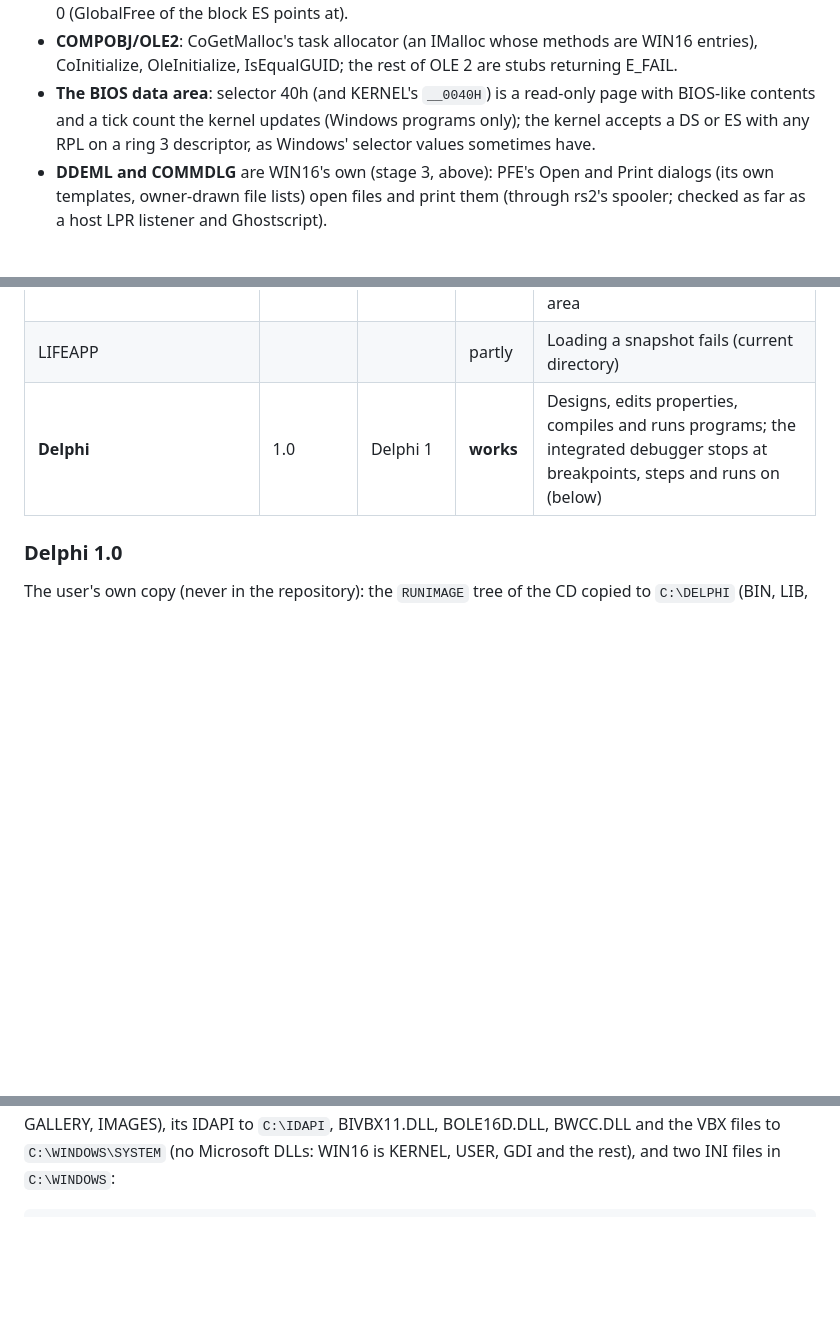
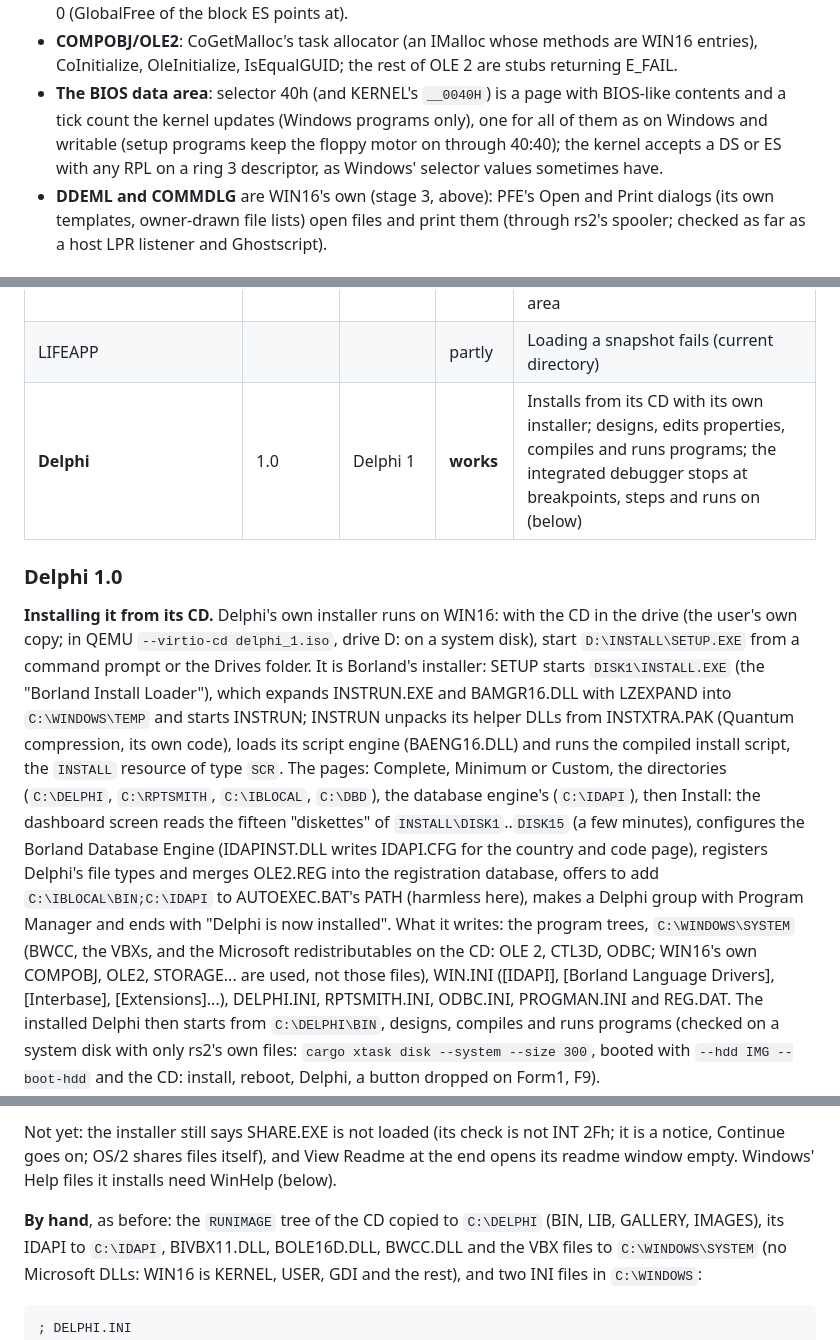
Before and after one commit to dparnell/rs-2, a Markdown page: docs/WIN16.md, 3 parts joined by grey strips. GitHub-like rendering; blank space fills up the shorter version.

```diff
--- a/docs/WIN16.md
+++ b/docs/WIN16.md
@@ -653,8 +653,9 @@ Windows; what they needed, in the order they asked for it:
   methods are WIN16 entries), CoInitialize, OleInitialize, IsEqualGUID;
   the rest of OLE 2 are stubs returning E_FAIL.
 - **The BIOS data area**: selector 40h (and KERNEL's `__0040H`) is a
-  read-only page with BIOS-like contents and a tick count the kernel
-  updates (Windows programs only); the kernel accepts a DS or ES with any
+  page with BIOS-like contents and a tick count the kernel updates
+  (Windows programs only), one for all of them as on Windows and
+  writable (setup programs keep the floppy motor on through 40:40); the kernel accepts a DS or ES with any
   RPL on a ring 3 descriptor, as Windows' selector values sometimes have.
 - **DDEML and COMMDLG** are WIN16's own (stage 3, above): PFE's Open
   and Print dialogs (its own templates, owner-drawn file lists) open
@@ -677,8 +678,36 @@ Windows; what they needed, in the order they asked for it:
 | Jewels | | | starts | |
 | Hyperoid | | C | partly | Draws its own title bar with GetWindowDC: lands in the client area |
 | LIFEAPP | | | partly | Loading a snapshot fails (current directory) |
-| **Delphi** | 1.0 | Delphi 1 | **works** | Designs, edits properties, compiles and runs programs; the integrated debugger stops at breakpoints, steps and runs on (below) |
+| **Delphi** | 1.0 | Delphi 1 | **works** | Installs from its CD with its own installer; designs, edits properties, compiles and runs programs; the integrated debugger stops at breakpoints, steps and runs on (below) |
 
 ### Delphi 1.0
 
-The user's own copy (never in the repository): the `RUNIMAGE` tree of
+**Installing it from its CD.** Delphi's own installer runs on WIN16:
+with the CD in the drive (the user's own copy; in QEMU `--virtio-cd
+delphi_1.iso`, drive D: on a system disk), start `D:\INSTALL\SETUP.EXE`
+from a command prompt or the Drives folder. It is Borland's installer:
+SETUP starts `DISK1\INSTALL.EXE` (the "Borland Install Loader"), which
+expands INSTRUN.EXE and BAMGR16.DLL with LZEXPAND into
+`C:\WINDOWS\TEMP` and starts INSTRUN; INSTRUN unpacks its helper DLLs
+from INSTXTRA.PAK (Quantum compression, its own code), loads its script
+engine (BAENG16.DLL) and runs the compiled install script, the `INSTALL`
+resource of type `SCR`. The pages: Complete, Minimum or Custom, the
+directories (`C:\DELPHI`, `C:\RPTSMITH`, `C:\IBLOCAL`, `C:\DBD`), the
+database engine's (`C:\IDAPI`), then Install: the dashboard screen
+reads the fifteen "diskettes" of `INSTALL\DISK1`..`DISK15` (a few
+minutes), configures the Borland Database Engine (IDAPINST.DLL writes
+IDAPI.CFG for the country and code page), registers Delphi's file types
+and merges OLE2.REG into the registration database, offers to add
+`C:\IBLOCAL\BIN;C:\IDAPI` to AUTOEXEC.BAT's PATH (harmless here), makes a
+Delphi group with Program Manager and ends with "Delphi is now
+installed". What it writes: the program trees, `C:\WINDOWS\SYSTEM`
+(BWCC, the VBXs, and the Microsoft redistributables on the CD: OLE 2,
+CTL3D, ODBC; WIN16's own COMPOBJ, OLE2, STORAGE... are used, not those
+files), WIN.INI ([IDAPI], [Borland Language Drivers], [Interbase],
+[Extensions]...), DELPHI.INI, RPTSMITH.INI, ODBC.INI, PROGMAN.INI and
+REG.DAT. The installed Delphi then starts from `C:\DELPHI\BIN`, designs,
+compiles and runs programs (checked on a system disk with only rs2's
+own files: `cargo xtask disk --system --size 300`, booted with
+`--hdd IMG --boot-hdd` and the CD: install, reboot, Delphi, a button
+dropped on Form1, F9).
+
@@ -685,3 +758,9 @@ The user's own copy (never in the repository): the `RUNIMAGE` tree of
+Not yet: the installer still says SHARE.EXE is not loaded (its check is
+not INT 2Fh; it is a notice, Continue goes on; OS/2 shares files
+itself), and View Readme at the end opens its readme window empty.
+Windows' Help files it installs need WinHelp (below).
+
+**By hand**, as before: the `RUNIMAGE` tree of
 the CD copied to `C:\DELPHI` (BIN, LIB, GALLERY, IMAGES), its IDAPI to
 `C:\IDAPI`, BIVBX11.DLL, BOLE16D.DLL, BWCC.DLL and the VBX files to
 `C:\WINDOWS\SYSTEM` (no Microsoft DLLs: WIN16 is KERNEL, USER, GDI and
```
Also changed, not shown: other parts of docs/WIN16.md (+44 -0 lines), docs/images/rs2-win16-delphi-install.png (added), docs/images/rs2-win16-delphi-installed.png (added).
